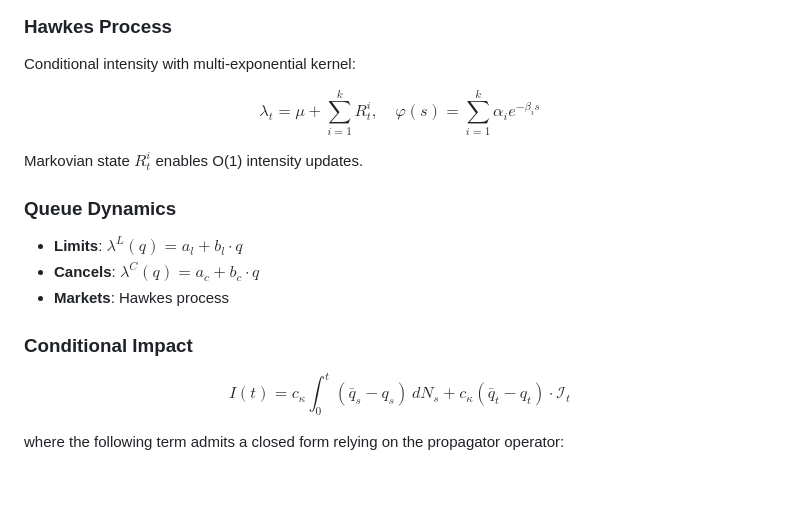
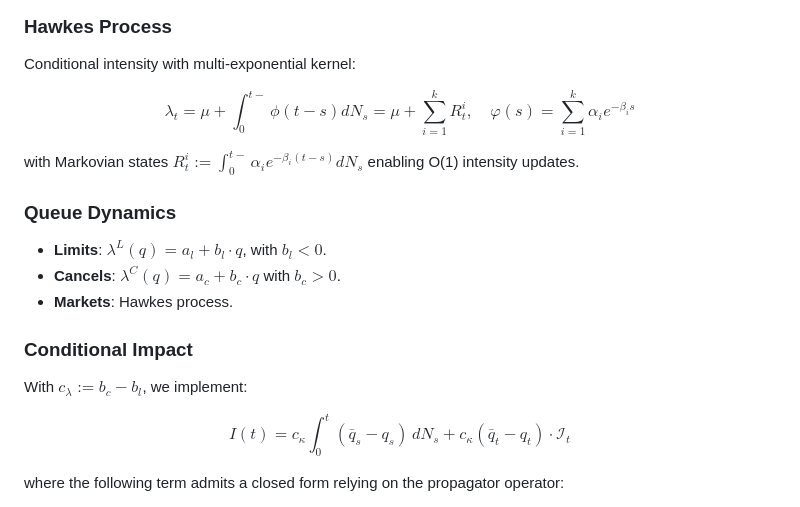
Before and after one commit to tosmeow/passive-impact, a Markdown page: README.md, the part around the change. Drawn GitHub-style; blank space fills up the shorter version.

Commit message:
latex rendering fix

```diff
--- a/README.md
+++ b/README.md
@@ -74,17 +74,19 @@ let impact = ImpactPath::new(&q_path, &bar_q_path, &tail_impact);
 
 Conditional intensity with multi-exponential kernel:
 
-$$\lambda_t = \mu + \sum_{i=1}^{k} R^i_t, \quad \varphi(s) = \sum_{i=1}^{k} \alpha_i e^{-\beta_i s}$$
+$$\lambda_t = \mu + \int_0^{t-} \phi(t-s)dN_s = \mu + \sum_{i=1}^{k} R^i_t, \quad \varphi(s) = \sum_{i=1}^{k} \alpha_i e^{-\beta_i s}$$
 
-Markovian state $R^i_t$ enables O(1) intensity updates.
+with Markovian states $R^i_t := \int_0^{t-} \alpha_i e^{-\beta_i(t-s)} dN_s$ enabling O(1) intensity updates.
 
 ### Queue Dynamics
 
-- **Limits**: $\lambda^L(q) = a_l + b_l \cdot q$
-- **Cancels**: $\lambda^C(q) = a_c + b_c \cdot q$
-- **Markets**: Hawkes process
+- **Limits**: $\lambda^L(q) = a_l + b_l \cdot q$, with $b_l < 0$.
+- **Cancels**: $\lambda^C(q) = a_c + b_c \cdot q$ with $b_c > 0$.
+- **Markets**: Hawkes process.
 
 ### Conditional Impact
+
+With $c_\lambda := b_c - b_l$, we implement:
 
 $$I(t) = c_\kappa \int_0^t (\bar{q}_s - q_s) \, dN_s + c_\kappa (\bar{q}_t - q_t) \cdot \mathcal{I}_t$$
 
```
Also changed, not shown: src/conditional_impact/readme.md (+3 -1 lines).
